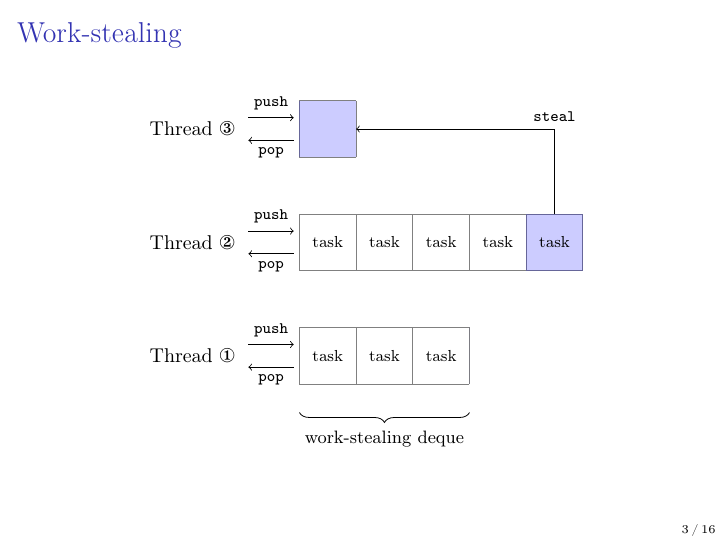
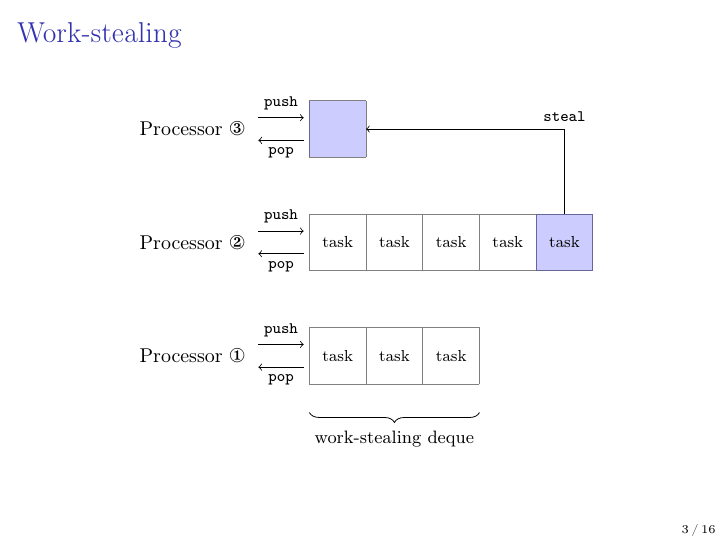
Before and after one commit to clef-men/iris_workshop_2023, LaTeX slides (main.tex, which reads work_stealing.tex): page 3 of 56. Compiled offline with pdfLaTeX.

Commit message:
Correction.

```diff
--- a/work_stealing.tex
+++ b/work_stealing.tex
@@ -11,7 +11,7 @@
 	\def\lenIII{0}
 	\def\lenxIII{1}
 
-	\node[left] at (-1, 0.5) {\small Thread \ding{172}} ;
+	\node[left] at (-1, 0.5) {\small Processor \ding{172}} ;
 	\draw[step=1cm, gray] (0, 0) grid ++(\lenI, 1) ;
 	\draw[step=1cm, gray] (\lenI, 0) grid ++(\lenxI, 1) ;
 	\fill[blue, opacity=0.2] (\lenI, 0) rectangle ++(\lenxI, 1) ;
@@ -22,7 +22,7 @@
 		\node at (\x - 0.5, 0.5) {\scriptsize task} ;
 	}
 
-	\node[left] at (-1, \sep + 1.5) {\small Thread \ding{173}} ;
+	\node[left] at (-1, \sep + 1.5) {\small Processor \ding{173}} ;
 	\draw[step=1cm, gray] (0, \sep + 1) grid ++(\lenII, 1) ;
 	\draw[step=1cm, gray] (\lenII, \sep + 1) grid ++(\lenxII, 1) ;
 	\fill[blue, opacity=0.2] (\lenII, \sep + 1) rectangle ++(\lenxII, 1) ;
@@ -33,7 +33,7 @@
 	}
 	\node at (\lenII + \lenxII - 0.5, \sep + 1.5) {\scriptsize task} ;
 
-	\node[left] at (-1, 2 * \sep + 2.5) {\small Thread \ding{174}} ;
+	\node[left] at (-1, 2 * \sep + 2.5) {\small Processor \ding{174}} ;
 	\draw[step=1cm, gray] (0, 2 * \sep + 2) grid ++(\lenIII, 1) ;
 	\draw[step=1cm, gray] (\lenIII, 2 * \sep + 2) grid ++(\lenxIII, 1) ;
 	\fill[blue, opacity=0.2] (\lenIII, 2 * \sep + 2) rectangle ++(\lenxIII, 1) ;
```
